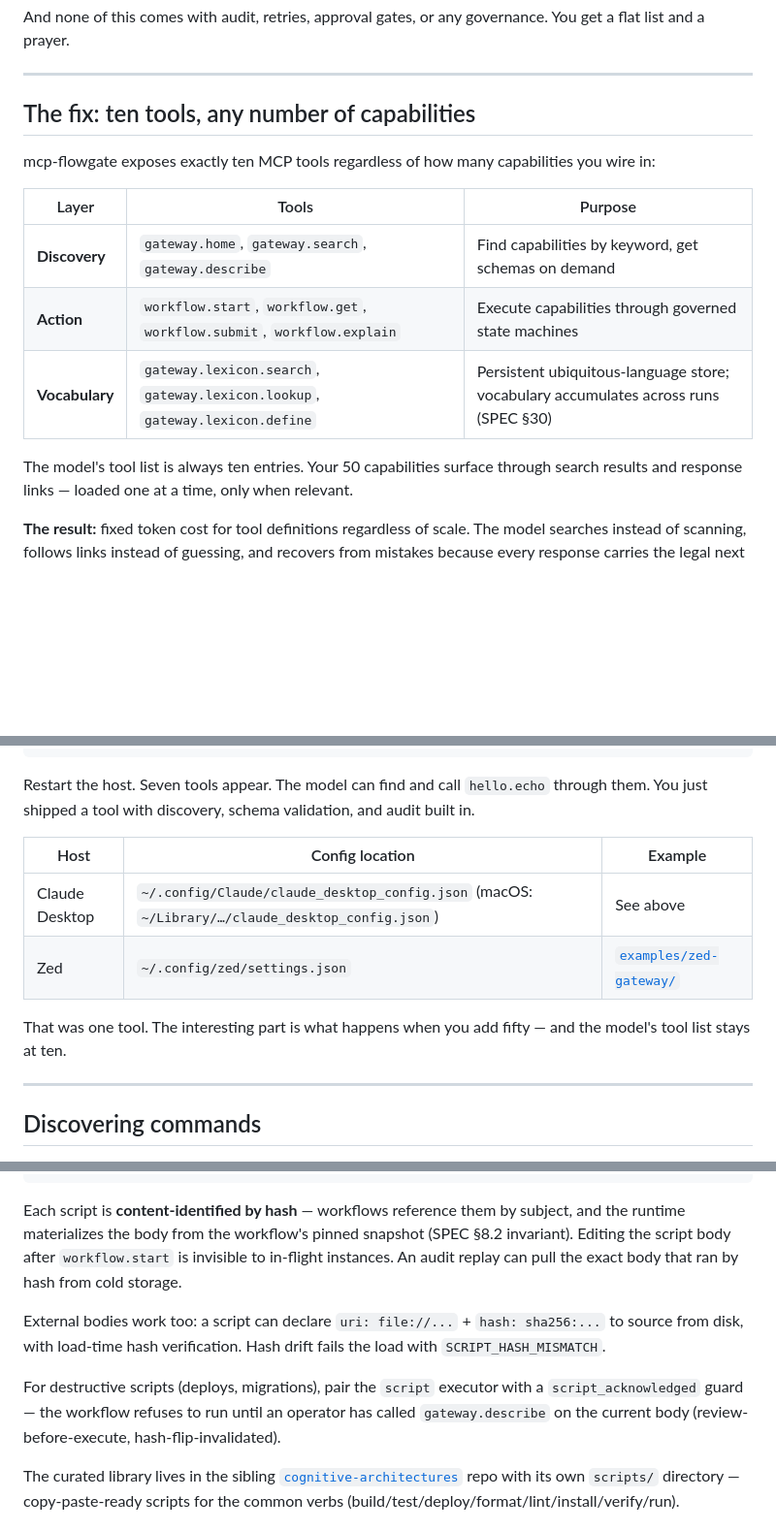
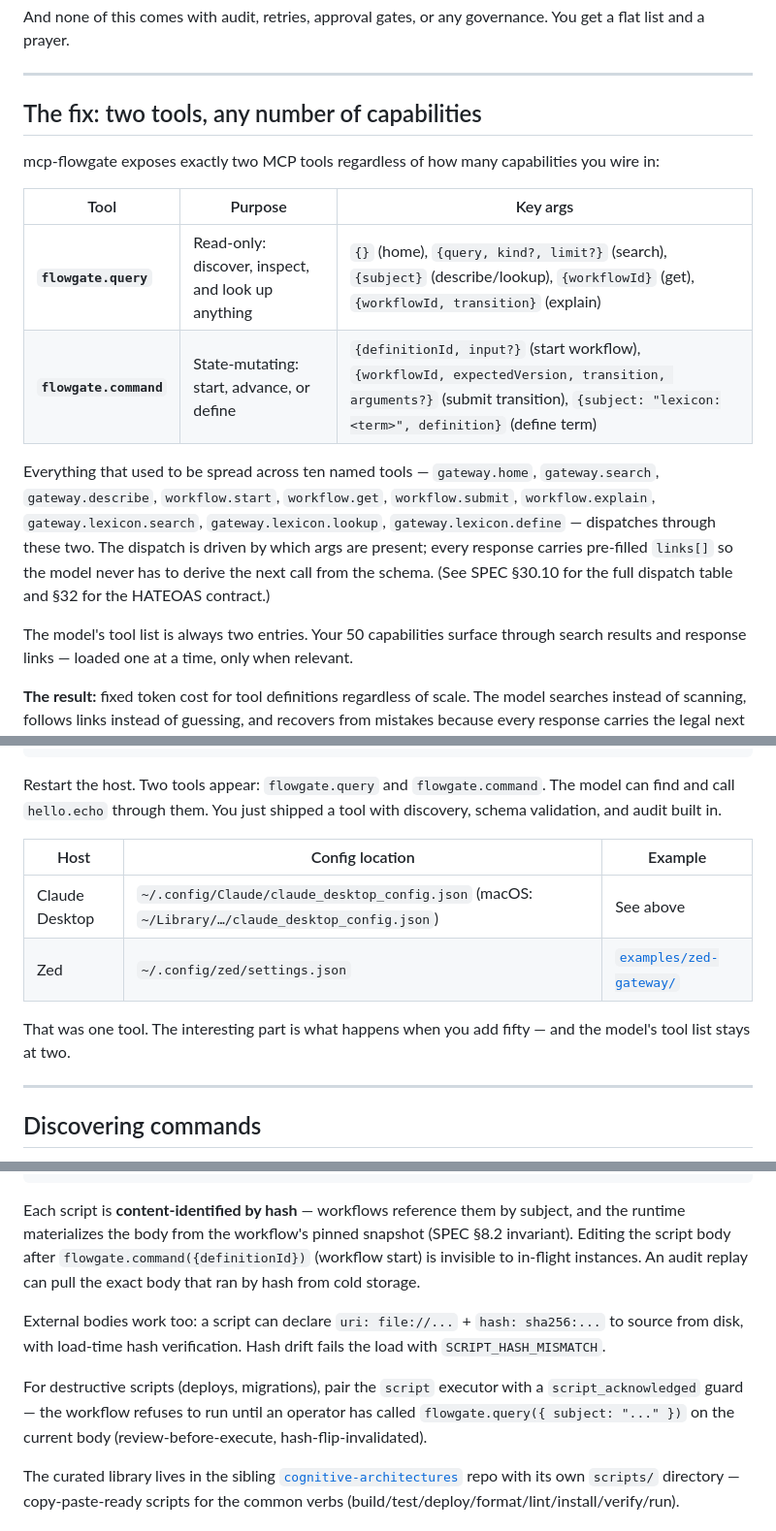
Before and after one commit to matt-cochran/mcp-flowgate, a Markdown page: README.md, 3 parts joined by grey strips. Shown at 97% size. Rendered like a GitHub page; blank space fills up the shorter version.

````diff
--- a/README.md
+++ b/README.md
@@ -31,18 +31,26 @@ governance. You get a flat list and a prayer.
 
 ---
 
-## The fix: ten tools, any number of capabilities
+## The fix: two tools, any number of capabilities
 
-mcp-flowgate exposes exactly ten MCP tools regardless of how many
+mcp-flowgate exposes exactly two MCP tools regardless of how many
 capabilities you wire in:
 
-| Layer | Tools | Purpose |
-|-------|-------|---------|
-| **Discovery** | `gateway.home`, `gateway.search`, `gateway.describe` | Find capabilities by keyword, get schemas on demand |
-| **Action** | `workflow.start`, `workflow.get`, `workflow.submit`, `workflow.explain` | Execute capabilities through governed state machines |
-| **Vocabulary** | `gateway.lexicon.search`, `gateway.lexicon.lookup`, `gateway.lexicon.define` | Persistent ubiquitous-language store; vocabulary accumulates across runs (SPEC §30) |
+| Tool | Purpose | Key args |
+|------|---------|----------|
+| **`flowgate.query`** | Read-only: discover, inspect, and look up anything | `{}` (home), `{query, kind?, limit?}` (search), `{subject}` (describe/lookup), `{workflowId}` (get), `{workflowId, transition}` (explain) |
+| **`flowgate.command`** | State-mutating: start, advance, or define | `{definitionId, input?}` (start workflow), `{workflowId, expectedVersion, transition, arguments?}` (submit transition), `{subject: "lexicon:<term>", definition}` (define term) |
 
-The model's tool list is always ten entries. Your 50 capabilities
+Everything that used to be spread across ten named tools — `gateway.home`,
+`gateway.search`, `gateway.describe`, `workflow.start`, `workflow.get`,
+`workflow.submit`, `workflow.explain`, `gateway.lexicon.search`,
+`gateway.lexicon.lookup`, `gateway.lexicon.define` — dispatches through
+these two. The dispatch is driven by which args are present; every
+response carries pre-filled `links[]` so the model never has to derive
+the next call from the schema. (See SPEC §30.10 for the full dispatch
+table and §32 for the HATEOAS contract.)
+
+The model's tool list is always two entries. Your 50 capabilities
 surface through search results and response links — loaded one at a
 time, only when relevant.
 
@@ -119,9 +127,10 @@ Wire it into Claude Desktop
 }
 ```
 
-Restart the host. Seven tools appear. The model can find and call
-`hello.echo` through them. You just shipped a tool with discovery,
-schema validation, and audit built in.
+Restart the host. Two tools appear: `flowgate.query` and
+`flowgate.command`. The model can find and call `hello.echo` through
+them. You just shipped a tool with discovery, schema validation, and
+audit built in.
 
 | Host | Config location | Example |
 |------|----------------|---------|
@@ -129,7 +138,7 @@ schema validation, and audit built in.
 | Zed | `~/.config/zed/settings.json` | [`examples/zed-gateway/`](examples/zed-gateway/) |
 
 That was one tool. The interesting part is what happens when you add
-fifty — and the model's tool list stays at ten.
+fifty — and the model's tool list stays at two.
 
 ---
 
@@ -543,7 +552,8 @@ workflows:
 Each script is **content-identified by hash** — workflows reference
 them by subject, and the runtime materializes the body from the
 workflow's pinned snapshot (SPEC §8.2 invariant). Editing the script
-body after `workflow.start` is invisible to in-flight instances. An
+body after `flowgate.command({definitionId})` (workflow start) is
+invisible to in-flight instances. An
 audit replay can pull the exact body that ran by hash from cold
 storage.
 
@@ -553,8 +563,8 @@ verification. Hash drift fails the load with `SCRIPT_HASH_MISMATCH`.
 
 For destructive scripts (deploys, migrations), pair the `script`
 executor with a `script_acknowledged` guard — the workflow refuses to
-run until an operator has called `gateway.describe` on the current
-body (review-before-execute, hash-flip-invalidated).
+run until an operator has called `flowgate.query({ subject: "..." })`
+on the current body (review-before-execute, hash-flip-invalidated).
 
 The curated library lives in the sibling
 [`cognitive-architectures`](https://github.com/matt-cochran/cognitive-architectures)
````
Also changed, not shown: other parts of README.md (+16 -16 lines).
